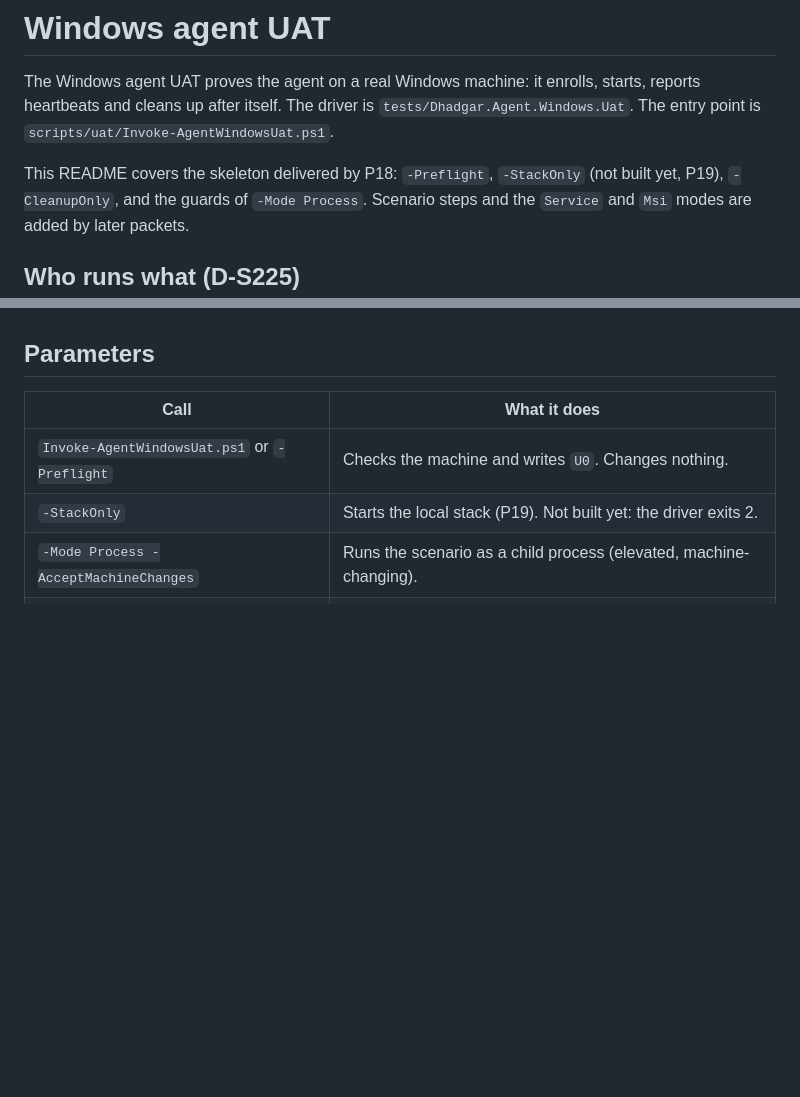
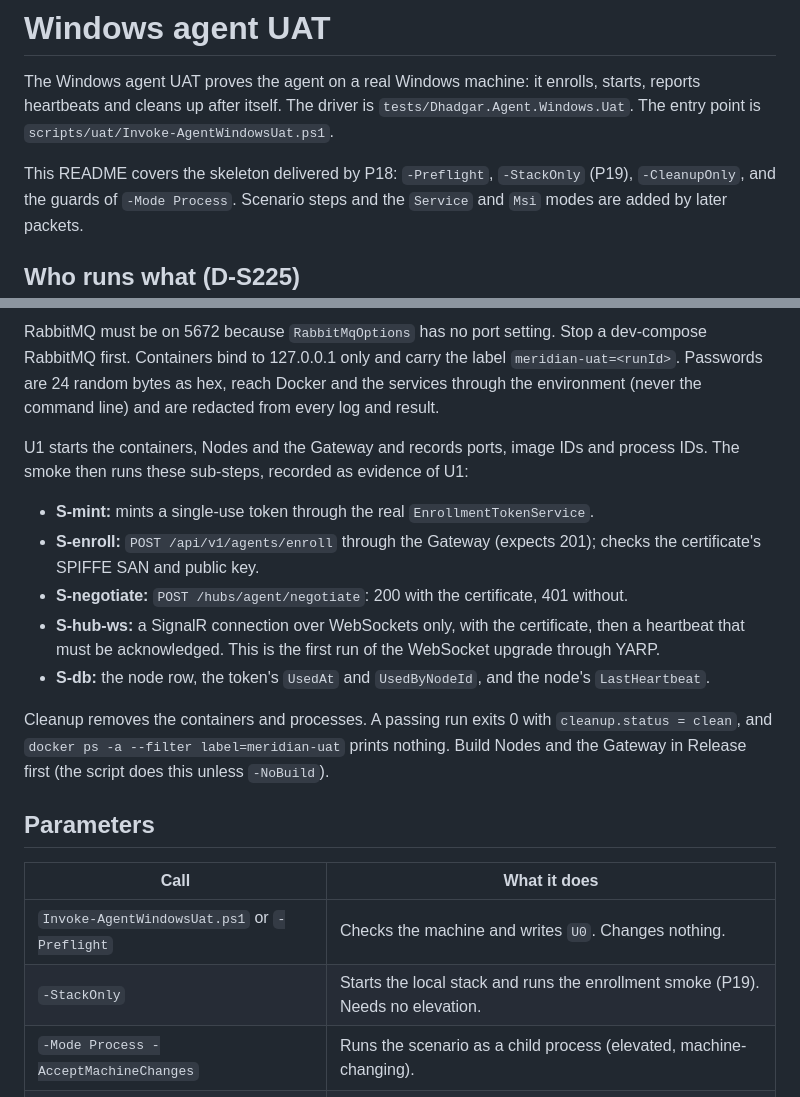
Before and after one commit to SandboxServers/MeridianConsole, a Markdown page: scripts/uat/README.md, 2 parts joined by grey strips. Rendered like a GitHub page; blank space fills up the shorter version.

Commit message:
docs(uat): stack and -StackOnly smoke (part 7)
Co-Authored-By: Claude Sonnet 5.5 <noreply@anthropic.com>
Claude-Session: https://claude.ai/code/session_015Wz3WiSWFFL9NvwfvRqhrt

```diff
--- a/scripts/uat/README.md
+++ b/scripts/uat/README.md
@@ -4,7 +4,7 @@ The Windows agent UAT proves the agent on a real Windows machine: it enrolls, st
 heartbeats and cleans up after itself. The driver is `tests/Dhadgar.Agent.Windows.Uat`. The entry
 point is `scripts/uat/Invoke-AgentWindowsUat.ps1`.
 
-This README covers the skeleton delivered by P18: `-Preflight`, `-StackOnly` (not built yet, P19),
+This README covers the skeleton delivered by P18: `-Preflight`, `-StackOnly` (P19),
 `-CleanupOnly`, and the guards of `-Mode Process`. Scenario steps and the `Service` and `Msi` modes
 are added by later packets.
 
@@ -38,9 +54,29 @@ A process cleanup cannot read is left running and reported, never killed.
+RabbitMQ must be on 5672 because `RabbitMqOptions` has no port setting. Stop a dev-compose RabbitMQ first.
+Containers bind to 127.0.0.1 only and carry the label `meridian-uat=<runId>`. Passwords are 24 random
+bytes as hex, reach Docker and the services through the environment (never the command line) and are
+redacted from every log and result.
+
+U1 starts the containers, Nodes and the Gateway and records ports, image IDs and process IDs. The smoke
+then runs these sub-steps, recorded as evidence of U1:
+
+- **S-mint:** mints a single-use token through the real `EnrollmentTokenService`.
+- **S-enroll:** `POST /api/v1/agents/enroll` through the Gateway (expects 201); checks the certificate's
+  SPIFFE SAN and public key.
+- **S-negotiate:** `POST /hubs/agent/negotiate`: 200 with the certificate, 401 without.
+- **S-hub-ws:** a SignalR connection over WebSockets only, with the certificate, then a heartbeat that
+  must be acknowledged. This is the first run of the WebSocket upgrade through YARP.
+- **S-db:** the node row, the token's `UsedAt` and `UsedByNodeId`, and the node's `LastHeartbeat`.
+
+Cleanup removes the containers and processes. A passing run exits 0 with `cleanup.status = clean`, and
+`docker ps -a --filter label=meridian-uat` prints nothing. Build Nodes and the Gateway in Release first
+(the script does this unless `-NoBuild`).
+
 ## Parameters
 
 | Call | What it does |
 | --- | --- |
 | `Invoke-AgentWindowsUat.ps1` or `-Preflight` | Checks the machine and writes `U0`. Changes nothing. |
-| `-StackOnly` | Starts the local stack (P19). Not built yet: the driver exits 2. |
+| `-StackOnly` | Starts the local stack and runs the enrollment smoke (P19). Needs no elevation. |
 | `-Mode Process -AcceptMachineChanges` | Runs the scenario as a child process (elevated, machine-changing). |
 | `-Mode Service -AcceptMachineChanges` | Runs the scenario as a Windows service (P22, not built yet). |
 | `-Mode Msi -AcceptMachineChanges` | Installs the MSI (P23, not built yet). The script refuses. |
```
Also changed, not shown: other parts of scripts/uat/README.md (+16 -0 lines).
